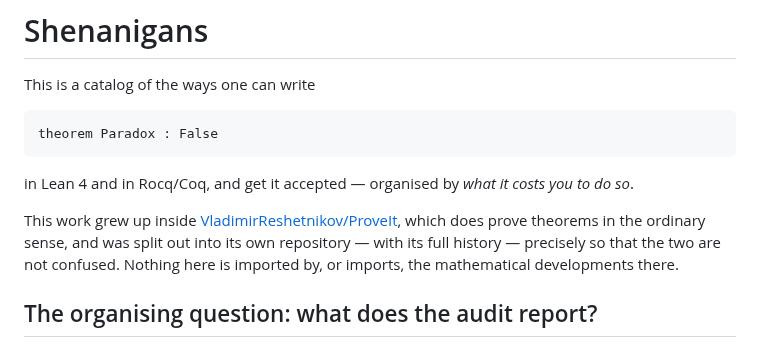
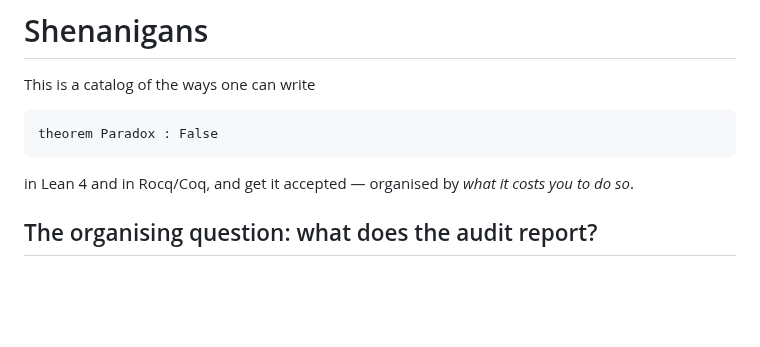
Before and after one commit to VladimirReshetnikov/Shenanigans, a Markdown page: README.md, the part around the change. Rendered like a GitHub page; blank space fills up the shorter version.

Commit message:
Clarify project separation in README
Removed references to the ProveIt repository and clarified the separation of projects.

```diff
--- a/README.md
+++ b/README.md
@@ -8,12 +8,6 @@ theorem Paradox : False
 
 in Lean 4 and in Rocq/Coq, and get it accepted — organised by *what it costs you
 to do so*.
-
-This work grew up inside
-[VladimirReshetnikov/ProveIt](https://github.com/VladimirReshetnikov/ProveIt),
-which does prove theorems in the ordinary sense, and was split out into its own
-repository — with its full history — precisely so that the two are not confused.
-Nothing here is imported by, or imports, the mathematical developments there.
 
 ## The organising question: what does the audit report?
 
```
